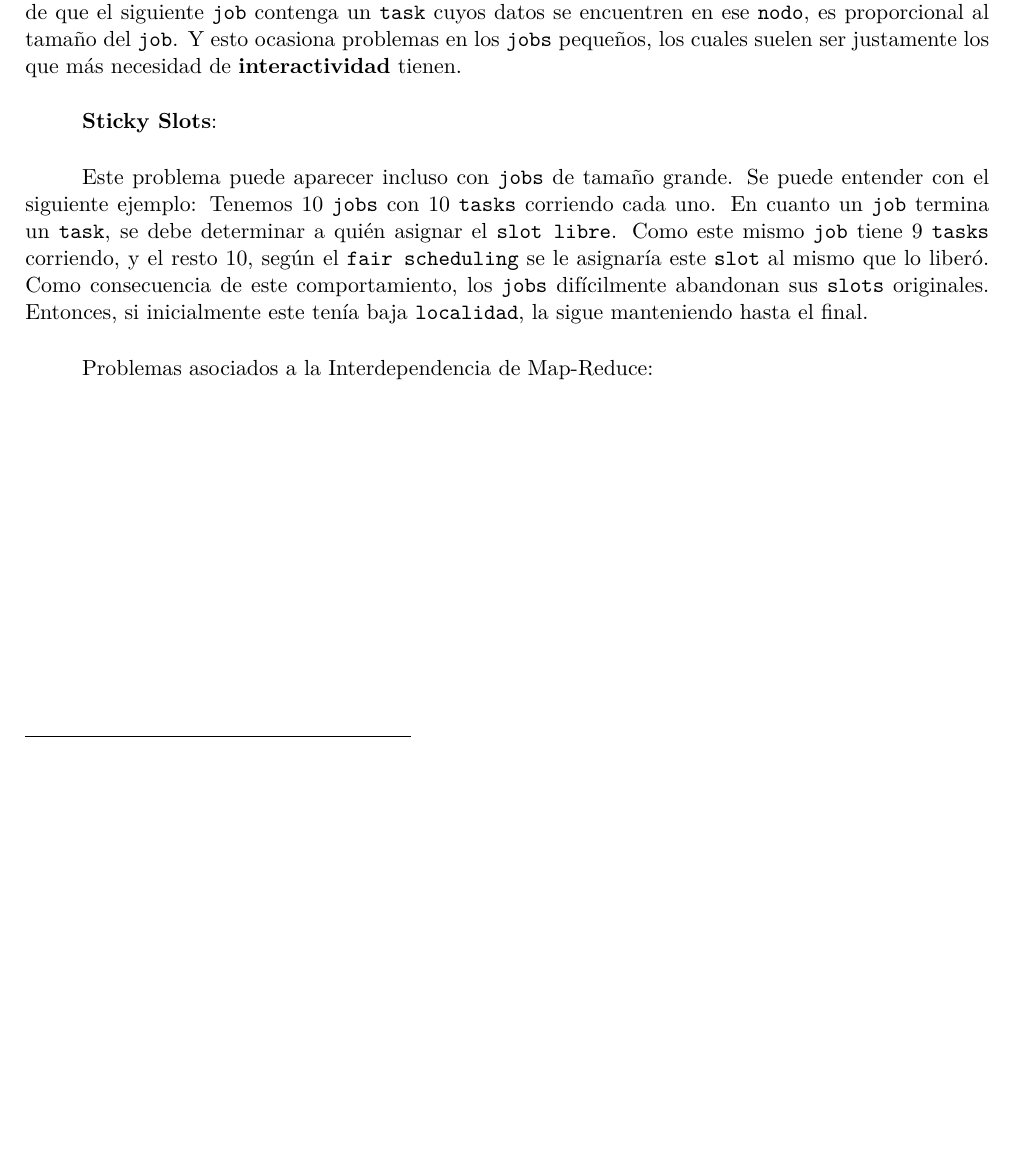
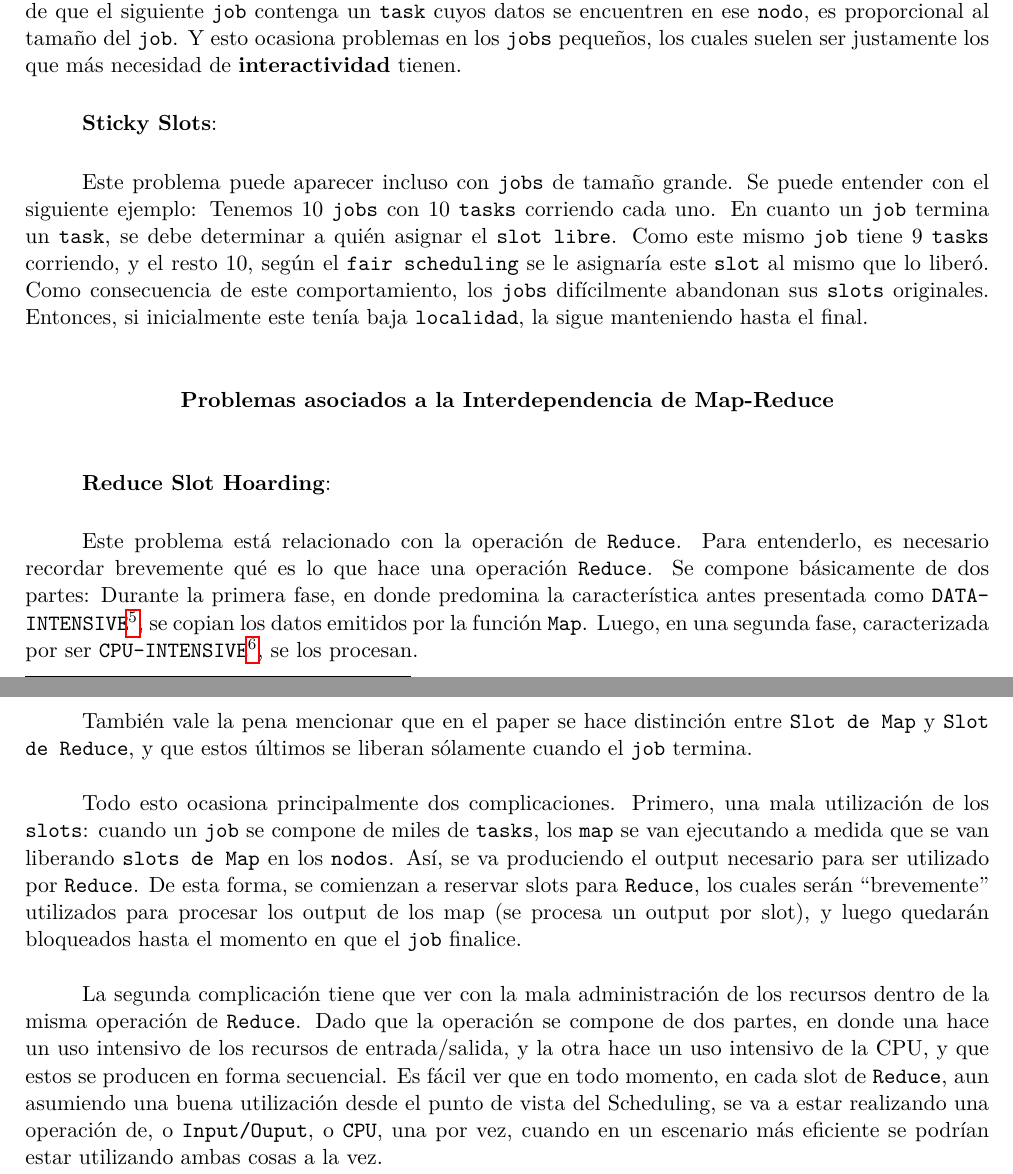
Before and after one commit to lbarrios/uba-so-2014-2c, a LaTeX document (tp3/informe/informe.tex): part of page 14 of 18 before the commit and two parts of pages 14 and 15 of 19 after it, the two joined at a grey line, cut so that both start at the same text, the shorter picture padded with empty space. Compiled offline with pdfLaTeX.

Commit message:
Reduce Slot Hoarding

```diff
--- a/tp3/informe/informe.tex
+++ b/tp3/informe/informe.tex
@@ -499,8 +474,41 @@ liberó. Como consecuencia de este comportamiento, los \texttt{jobs} difícilmen
 abandonan sus \texttt{slots} originales. Entonces, si inicialmente este tenía
 baja \texttt{localidad}, la sigue manteniendo hasta el final.
 
-Problemas asociados a la Interdependencia de Map-Reduce:
+\centerbf{Problemas asociados a la Interdependencia de Map-Reduce}
 
+\textbf{Reduce Slot Hoarding}:
+
+Este problema está relacionado con la operación de \texttt{Reduce}. Para
+entenderlo, es necesario recordar brevemente qué es lo que hace una operación
+\texttt{Reduce}. Se compone básicamente de dos partes: Durante la primera fase,
+en donde predomina la característica antes presentada como \texttt{DATA-
+INTENSIVE}\footnote{Alta tasa de uso de Input/Output.}, se copian los datos
+emitidos por la función \texttt{Map}. Luego, en una segunda fase, caracterizada
+por ser \texttt{CPU-INTENSIVE}\footnote{Alta tasa de uso de CPU.}, se los
+procesan.
+
+También vale la pena mencionar que en el paper se hace distinción entre
+\texttt{Slot de Map} y \texttt{Slot de Reduce}, y que estos últimos se liberan
+sólamente cuando el \texttt{job} termina.
+
+Todo esto ocasiona principalmente dos complicaciones. Primero, una mala
+utilización de los \texttt{slots}: cuando un \texttt{job} se compone de miles de
+\texttt{tasks}, los \texttt{map} se van ejecutando a medida que se van liberando
+\texttt{slots de Map} en los \texttt{nodos}. Así, se va produciendo el output
+necesario para ser utilizado por \texttt{Reduce}. De esta forma, se comienzan a
+reservar slots para \texttt{Reduce}, los cuales serán ``brevemente'' utilizados
+para procesar los output de los map (se procesa un output por slot), y luego
+quedarán bloqueados hasta el momento en que el \texttt{job} finalice.
+
+La segunda complicación tiene que ver con la mala administración de los recursos
+dentro de la misma operación de \texttt{Reduce}. Dado que la operación se
+compone de dos partes, en donde una hace un uso intensivo de los recursos de
+entrada/salida, y la otra hace un uso intensivo de la CPU, y que estos se
+producen en forma secuencial. Es fácil ver que en todo momento, en cada slot de
+\texttt{Reduce}, aun asumiendo una buena utilización desde el punto de vista del
+Scheduling, se va a estar realizando una operación de, o \texttt{Input/Ouput}, o
+\texttt{CPU}, una por vez, cuando en un escenario más eficiente se podrían estar
+utilizando ambas cosas a la vez.
 
 \clearpage
 \subsection {\footnotesize Explique las soluciones propuestas}
```
Also changed, not shown: tp3/informe/informe.pdf, tp3/informe/informe.tex (50 more changed lines).
